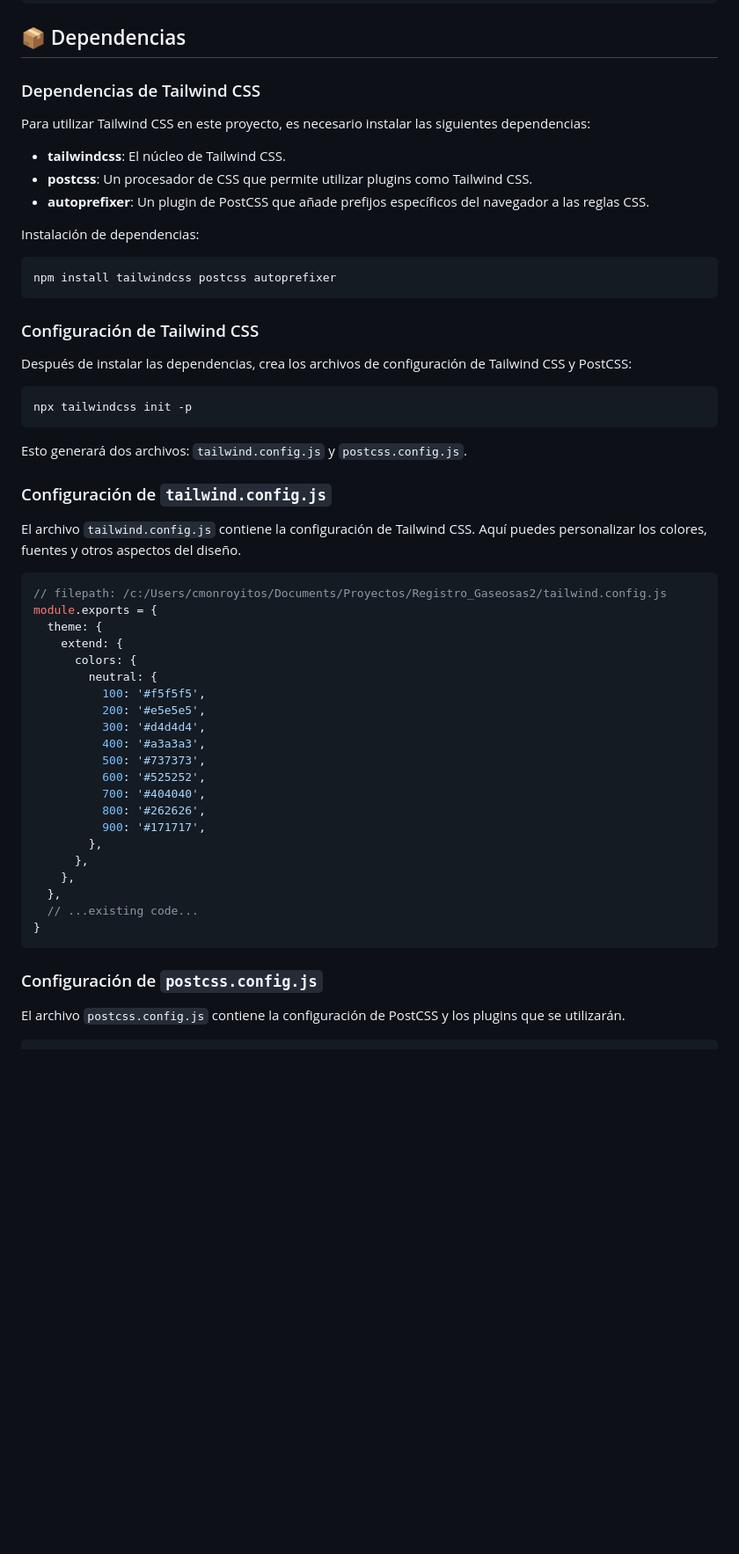
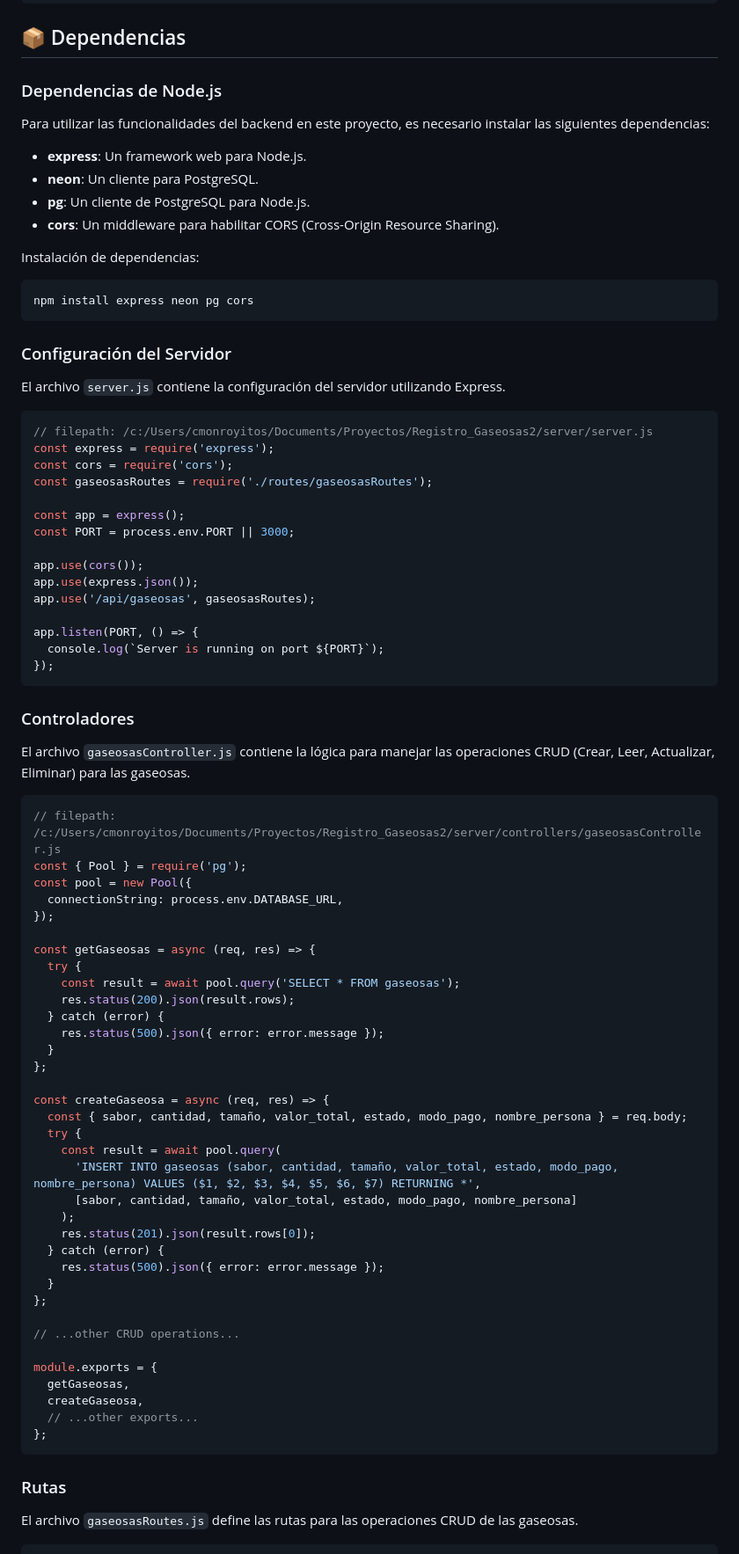
Before and after one commit to Alemmanuel/WWI.github.io, a Markdown page: README.md, the part around one of its changes. Shown at 88% size. GitHub-like rendering; blank space fills up the shorter version.

````diff
--- a/README.md
+++ b/README.md
@@ -238,60 +250,87 @@ body {
 
 ## 📦 Dependencias
 
-### Dependencias de Tailwind CSS
+### Dependencias de Node.js
 
-Para utilizar Tailwind CSS en este proyecto, es necesario instalar las siguientes dependencias:
+Para utilizar las funcionalidades del backend en este proyecto, es necesario instalar las siguientes dependencias:
 
-- **tailwindcss**: El núcleo de Tailwind CSS.
-- **postcss**: Un procesador de CSS que permite utilizar plugins como Tailwind CSS.
-- **autoprefixer**: Un plugin de PostCSS que añade prefijos específicos del navegador a las reglas CSS.
+- **express**: Un framework web para Node.js.
+- **neon**: Un cliente para PostgreSQL.
+- **pg**: Un cliente de PostgreSQL para Node.js.
+- **cors**: Un middleware para habilitar CORS (Cross-Origin Resource Sharing).
 
 Instalación de dependencias:
 
 ```bash
-npm install tailwindcss postcss autoprefixer
+npm install express neon pg cors
 ```
 
-### Configuración de Tailwind CSS
+### Configuración del Servidor
 
-Después de instalar las dependencias, crea los archivos de configuración de Tailwind CSS y PostCSS:
+El archivo `server.js` contiene la configuración del servidor utilizando Express.
 
-```bash
-npx tailwindcss init -p
+```javascript
+// filepath: /c:/Users/cmonroyitos/Documents/Proyectos/Registro_Gaseosas2/server/server.js
+const express = require('express');
+const cors = require('cors');
+const gaseosasRoutes = require('./routes/gaseosasRoutes');
+
+const app = express();
+const PORT = process.env.PORT || 3000;
+
+app.use(cors());
+app.use(express.json());
+app.use('/api/gaseosas', gaseosasRoutes);
+
+app.listen(PORT, () => {
+  console.log(`Server is running on port ${PORT}`);
+});
 ```
 
-Esto generará dos archivos: `tailwind.config.js` y `postcss.config.js`.
+### Controladores
 
-### Configuración de `tailwind.config.js`
-
-El archivo `tailwind.config.js` contiene la configuración de Tailwind CSS. Aquí puedes personalizar los colores, fuentes y otros aspectos del diseño.
+El archivo `gaseosasController.js` contiene la lógica para manejar las operaciones CRUD (Crear, Leer, Actualizar, Eliminar) para las gaseosas.
 
 ```javascript
-// filepath: /c:/Users/cmonroyitos/Documents/Proyectos/Registro_Gaseosas2/tailwind.config.js
+// filepath: /c:/Users/cmonroyitos/Documents/Proyectos/Registro_Gaseosas2/server/controllers/gaseosasController.js
+const { Pool } = require('pg');
+const pool = new Pool({
+  connectionString: process.env.DATABASE_URL,
+});
+
+const getGaseosas = async (req, res) => {
+  try {
+    const result = await pool.query('SELECT * FROM gaseosas');
+    res.status(200).json(result.rows);
+  } catch (error) {
+    res.status(500).json({ error: error.message });
+  }
+};
+
+const createGaseosa = async (req, res) => {
+  const { sabor, cantidad, tamaño, valor_total, estado, modo_pago, nombre_persona } = req.body;
+  try {
+    const result = await pool.query(
+      'INSERT INTO gaseosas (sabor, cantidad, tamaño, valor_total, estado, modo_pago, nombre_persona) VALUES ($1, $2, $3, $4, $5, $6, $7) RETURNING *',
+      [sabor, cantidad, tamaño, valor_total, estado, modo_pago, nombre_persona]
+    );
+    res.status(201).json(result.rows[0]);
+  } catch (error) {
+    res.status(500).json({ error: error.message });
+  }
+};
+
+// ...other CRUD operations...
+
 module.exports = {
-  theme: {
-    extend: {
-      colors: {
-        neutral: {
-          100: '#f5f5f5',
-          200: '#e5e5e5',
-          300: '#d4d4d4',
-          400: '#a3a3a3',
-          500: '#737373',
-          600: '#525252',
-          700: '#404040',
-          800: '#262626',
-          900: '#171717',
-        },
-      },
-    },
-  },
-  // ...existing code...
-}
+  getGaseosas,
+  createGaseosa,
+  // ...other exports...
+};
 ```
 
-### Configuración de `postcss.config.js`
+### Rutas
 
-El archivo `postcss.config.js` contiene la configuración de PostCSS y los plugins que se utilizarán.
+El archivo `gaseosasRoutes.js` define las rutas para las operaciones CRUD de las gaseosas.
 
 ```javascript
````
Also changed, not shown: other parts of README.md (+43 -8 lines).
